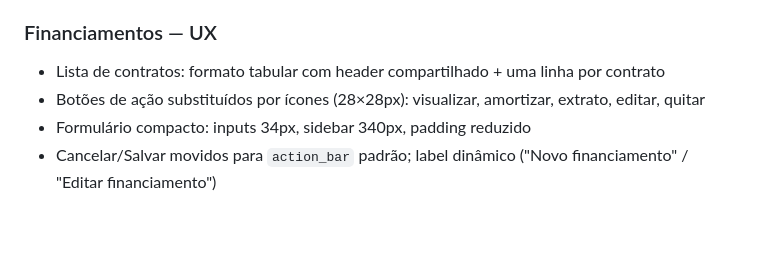
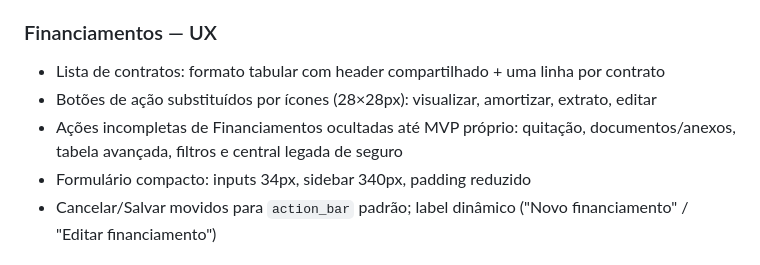
Before and after one commit to heydsonlc/Controle-Financeiro, a Markdown page: docs/HISTORIA_DO_PROJETO.md, the part around the change. Drawn GitHub-style; blank space fills up the shorter version.

```diff
--- a/docs/HISTORIA_DO_PROJETO.md
+++ b/docs/HISTORIA_DO_PROJETO.md
@@ -400,7 +400,8 @@ Consolidação das regras de financiamento e padronização visual da listagem e
 ### Financiamentos — UX
 
 - Lista de contratos: formato tabular com header compartilhado + uma linha por contrato
-- Botões de ação substituídos por ícones (28×28px): visualizar, amortizar, extrato, editar, quitar
+- Botões de ação substituídos por ícones (28×28px): visualizar, amortizar, extrato, editar
+- Ações incompletas de Financiamentos ocultadas até MVP próprio: quitação, documentos/anexos, tabela avançada, filtros e central legada de seguro
 - Formulário compacto: inputs 34px, sidebar 340px, padding reduzido
 - Cancelar/Salvar movidos para `action_bar` padrão; label dinâmico ("Novo financiamento" / "Editar financiamento")
 
```
Also changed, not shown: docs/ROADMAP.md (+3 -0 lines).
